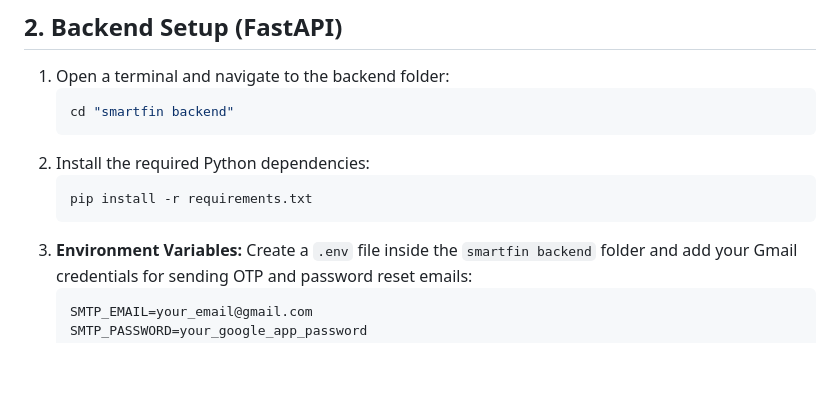
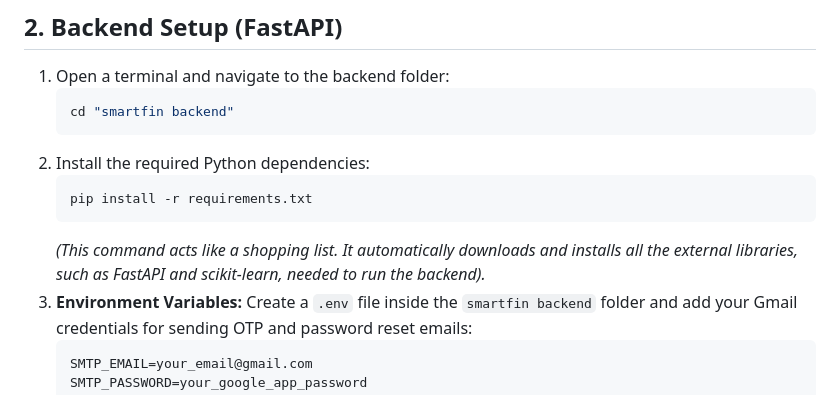
Before and after one commit to Pasan-Pramuditha/SmartFin, a Markdown page: README.md, the part around the change. Drawn GitHub-style; blank space fills up the shorter version.

Commit message:
Explain requirements.txt in README

````diff
--- a/README.md
+++ b/README.md
@@ -47,6 +47,7 @@ The easiest way to set up the PostgreSQL database is using **Docker**. A `docker
     ```bash
     pip install -r requirements.txt
     ```
+    *(This command acts like a shopping list. It automatically downloads and installs all the external libraries, such as FastAPI and scikit-learn, needed to run the backend).*
 3.  **Environment Variables:** Create a `.env` file inside the `smartfin backend` folder and add your Gmail credentials for sending OTP and password reset emails:
     ```env
     SMTP_EMAIL=your_email@gmail.com
````
